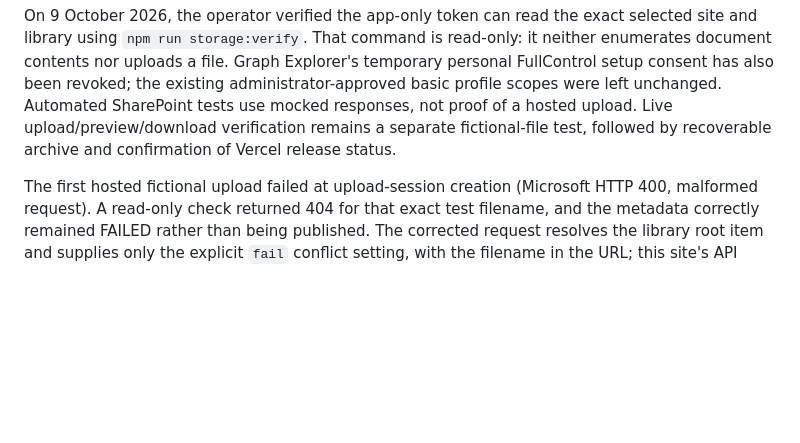
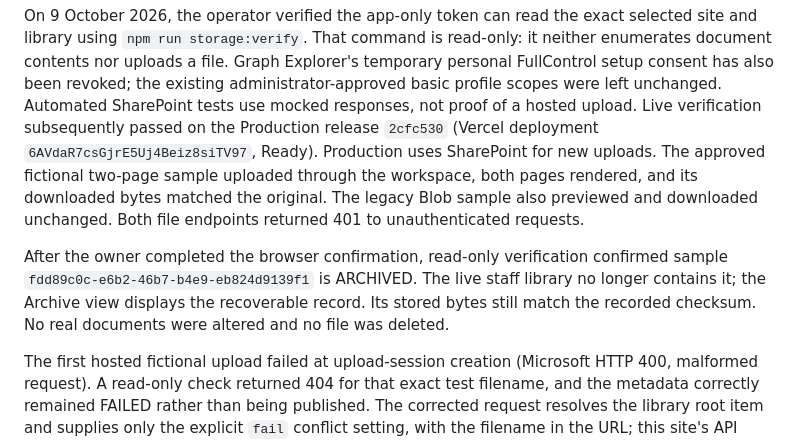
Before and after one commit to levifaminc-dot/jdpi-maiduguri-landing-page, a Markdown page: staff-workspace/DOCUMENTS.md, the part around the change. Rendered like a GitHub page; blank space fills up the shorter version.

```diff
--- a/staff-workspace/DOCUMENTS.md
+++ b/staff-workspace/DOCUMENTS.md
@@ -85,8 +85,18 @@ read-only: it neither enumerates document contents nor uploads a file. Graph
 Explorer's temporary personal FullControl setup consent has also been revoked;
 the existing administrator-approved basic profile scopes were left unchanged.
 Automated SharePoint tests use mocked responses, not proof of a hosted upload.
-Live upload/preview/download verification remains a separate fictional-file
-test, followed by recoverable archive and confirmation of Vercel release status.
+Live verification subsequently passed on the Production release `2cfc530`
+(Vercel deployment `6AVdaR7csGjrE5Uj4Beiz8siTV97`, Ready). Production uses
+SharePoint for new uploads. The approved fictional two-page sample uploaded
+through the workspace, both pages rendered, and its downloaded bytes matched
+the original. The legacy Blob sample also previewed and downloaded unchanged.
+Both file endpoints returned 401 to unauthenticated requests.
+
+After the owner completed the browser confirmation, read-only verification
+confirmed sample `fdd89c0c-e6b2-46b7-b4e9-eb824d9139f1` is ARCHIVED. The live
+staff library no longer contains it; the Archive view displays the recoverable
+record. Its stored bytes still match the recorded checksum. No real documents
+were altered and no file was deleted.
 
 The first hosted fictional upload failed at upload-session creation (Microsoft
 HTTP 400, malformed request). A read-only check returned 404 for that exact test
```
Also changed, not shown: staff-workspace/DEPLOYMENT.md (+24 -0 lines).
